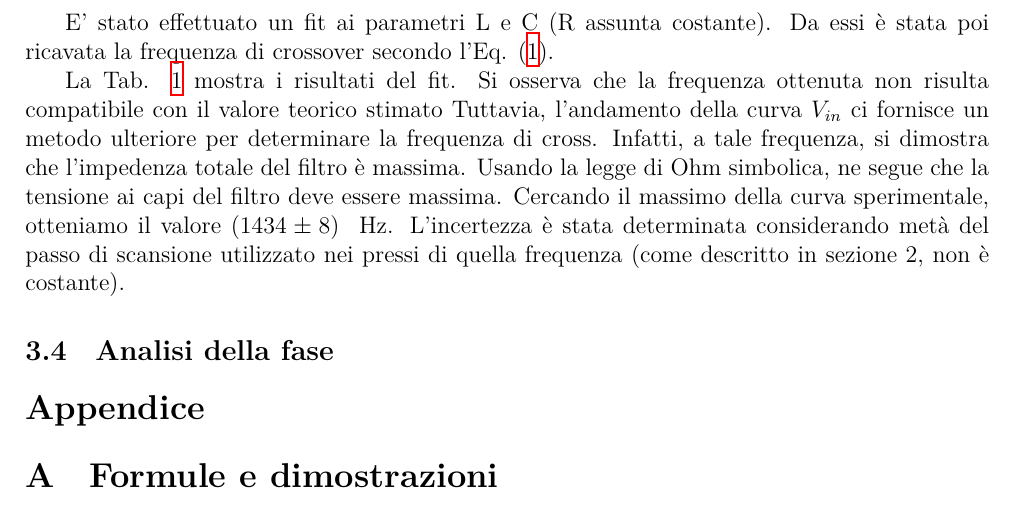
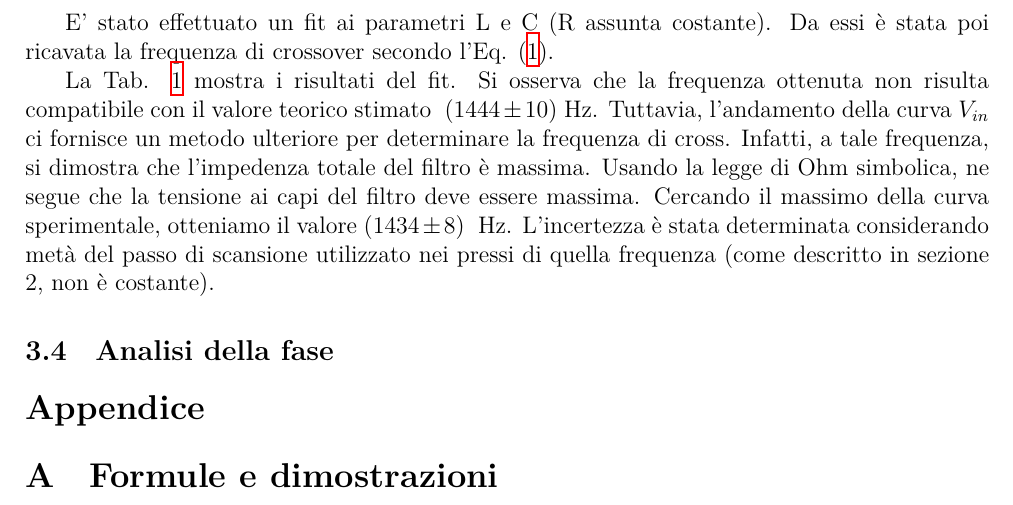
Before and after one commit to TheCodeEater/lab_circuiti_relazione, a LaTeX paper (Relazione_circuiti.tex, which reads Sections/3-Analisi.tex): part of page 5 of 5, cut so that both start at the same text. Compiled offline with XeLaTeX.

```diff
--- a/Relazione_circuiti.tex
+++ b/Relazione_circuiti.tex
@@ -28,6 +28,14 @@
 
 \usepackage{subfiles} % Best loaded last in the preamble
 
+% Imposto la path giusta per i font e le immagini
+\ifSubfilesClassLoaded{ % Se sto compilando un subfile
+  \fontspec[Path=../Fonts/, UprightFont=*, BoldFont=*b, ItalicFont=*i]{calibri.ttf}
+} { % Se sto compilando il main
+  \fontspec[Path=Fonts/, UprightFont=*, BoldFont=*b, ItalicFont=*i]{calibri.ttf}
+}
+
+
 \definecolor{codegreen}{rgb}{0,0.6,0}
 \definecolor{codegray}{rgb}{0.5,0.5,0.5}
 \definecolor{codepurple}{rgb}{0.58,0,0.82}
@@ -52,3 +60,5 @@
   tabsize=2
 }
 
+% Some definitions
+\newcommand{\numberthis}{\addtocounter{equation}{1}\tag{\theequatio}}
--- a/Sections/3-Analisi.tex
+++ b/Sections/3-Analisi.tex
@@ -142,7 +142,7 @@
   \end{table}
 
   La Tab. \ref{tab:fit_amplitude} mostra i risultati del fit.
-  Si osserva che la frequenza ottenuta non risulta compatibile con il valore teorico stimato %\theoryF.
+  Si osserva che la frequenza ottenuta non risulta compatibile con il valore teorico stimato \theoryF.
   Tuttavia, l'andamento della curva $V_{in}$ ci fornisce un metodo ulteriore per determinare la frequenza di cross.
   Infatti, a tale frequenza, si dimostra che l'impedenza totale del filtro è massima.
   Usando la legge di Ohm simbolica, ne segue che la tensione ai capi del filtro deve essere massima.
```
Also changed, not shown: Relazione_circuiti.tex (11 more changed lines).
